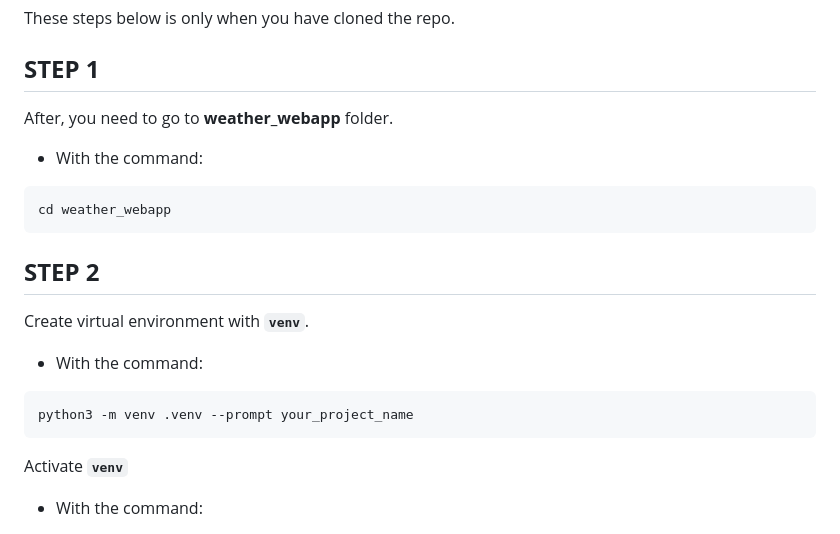
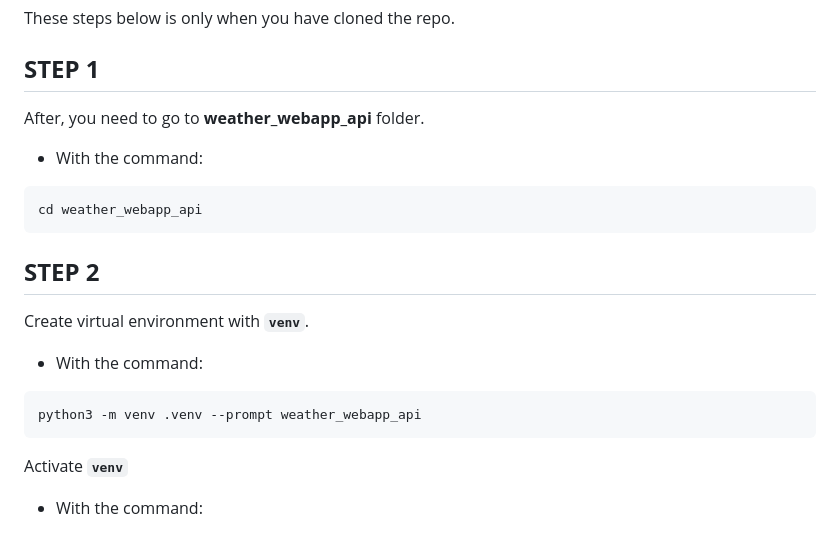
Before and after one commit to geekpnx/weather_webapp_api, a Markdown page: README.md, the part around the change. Drawn GitHub-style.

Commit message:
Small editing text in README.md file. - Terence -

````diff
--- a/README.md
+++ b/README.md
@@ -4,12 +4,12 @@ These steps below is only when you have cloned the repo.
 
 ## **STEP 1**
 
-After, you need to go to  **weather_webapp** folder.
+After, you need to go to  **weather_webapp_api** folder.
 
 - With the command:
 
 ```bash
-cd weather_webapp
+cd weather_webapp_api
 ```
 
 ## **STEP 2**
@@ -18,7 +18,7 @@ Create virtual environment with **`venv`**.
 
 - With the command:
 ```bash
-python3 -m venv .venv --prompt your_project_name
+python3 -m venv .venv --prompt weather_webapp_api
 ```
 
 Activate **`venv`**
````
